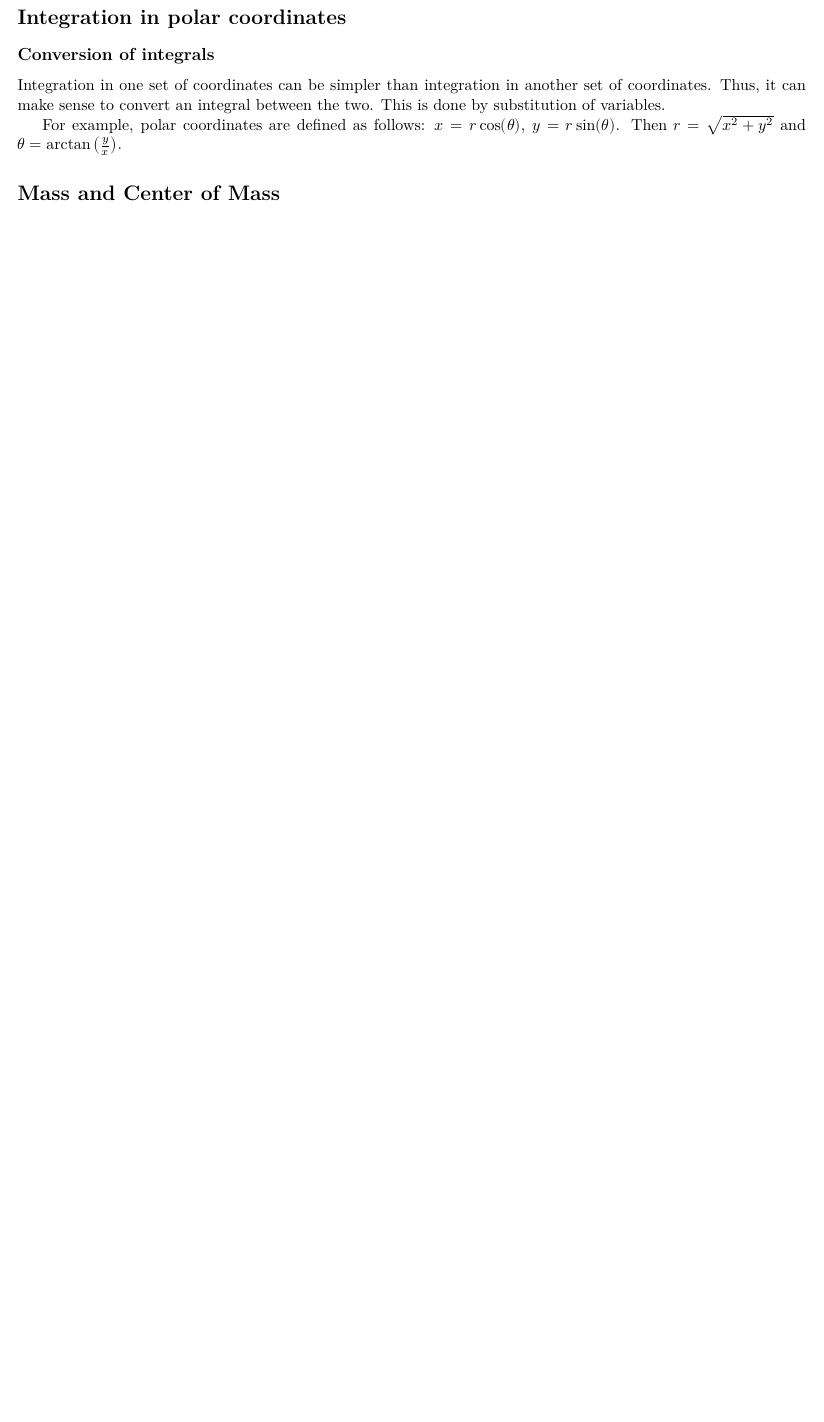
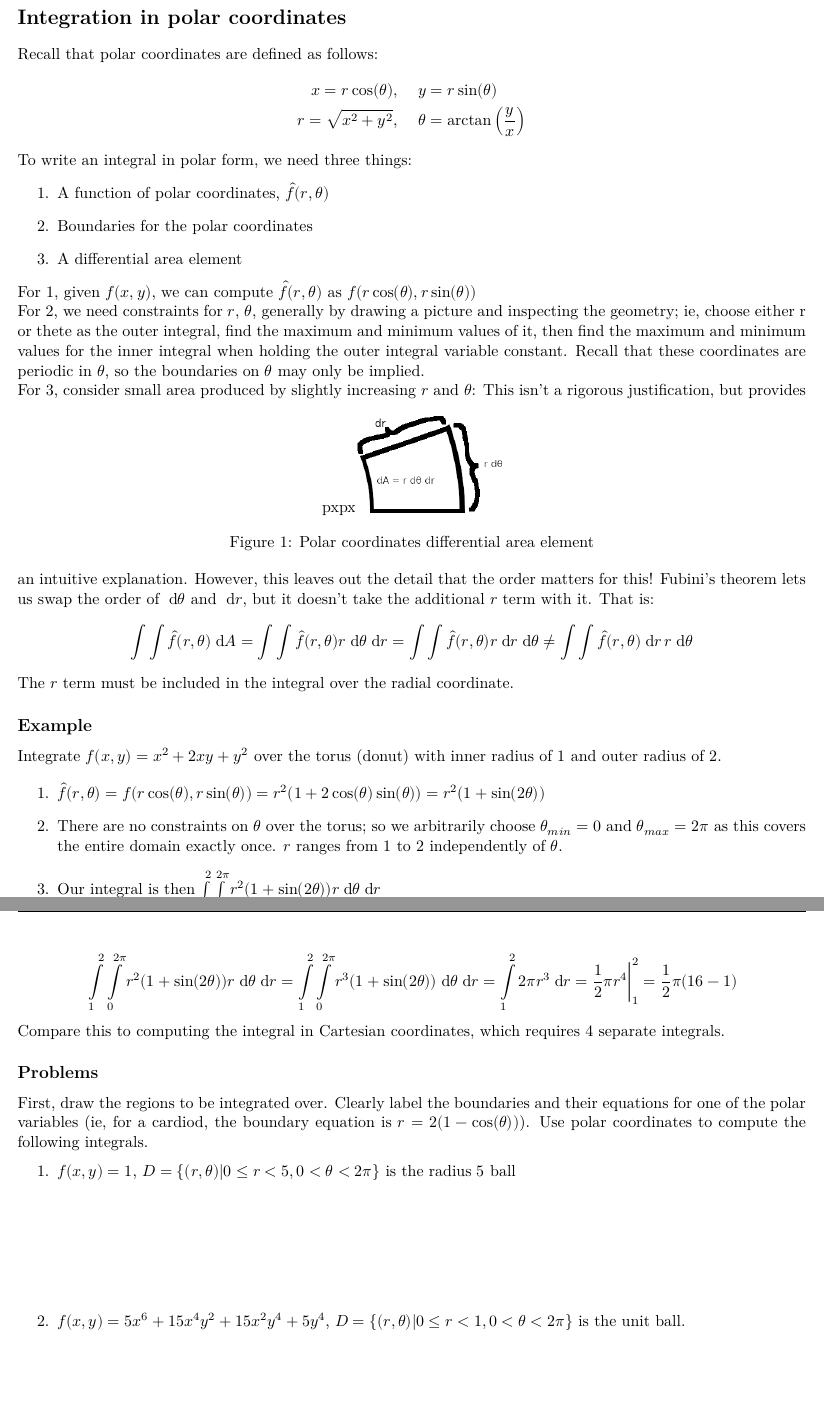
Before and after one commit to mfdeakin/ta_worksheets, a LaTeX document (mech222/worksheet_1b.tex): part of the page before the commit and two parts of pages 1 and 2 of 3 after it, the two joined at a grey line, cut so that both start at the same text, the shorter picture padded with empty space. Compiled offline with XeLaTeX.

Commit message:
Most of the worksheet the lecture on polar coordinates completed.

```diff
--- a/mech222/worksheet_1b.tex
+++ b/mech222/worksheet_1b.tex
@@ -19,12 +19,67 @@
 
 \begin{document}
 \section*{Integration in polar coordinates}
-\subsection*{Conversion of integrals}
-Integration in one set of coordinates can be simpler than integration in another set of coordinates.
-Thus, it can make sense to convert an integral between the two.
-This is done by substitution of variables.
+Recall that polar coordinates are defined as follows:
+\begin{align*}
+  x = r \cos(\theta), & \hspace{5mm} y = r \sin(\theta)\\
+  r = \sqrt{x^2 + y^2}, & \hspace{5mm} \theta = \arctan \left( \frac{y}{x} \right)
+\end{align*}
+To write an integral in polar form, we need three things:
+\begin{enumerate}
+  \item A function of polar coordinates, $\hat{f}(r, \theta)$
+  \item Boundaries for the polar coordinates
+  \item A differential area element
+\end{enumerate}
+For 1, given $f(x, y)$, we can compute $\hat{f}(r, \theta)$ as $f(r \cos(\theta), r \sin(\theta))$\\
+For 2, we need constraints for $r$, $\theta$, generally by drawing a picture and inspecting the geometry; ie, choose either r or thete as the outer integral, find the maximum and minimum values of it, then find the maximum and minimum values for the inner integral when holding the outer integral variable constant.
+Recall that these coordinates are periodic in $\theta$, so the boundaries on $\theta$ may only be implied.\\
+For 3, consider small area produced by slightly increasing $r$ and $\theta$:
+\begin{figure}[h]
+  \centering \includegraphics[width=100px]{mech222/worksheet_1b_polar_diff_elem.png}
+  \caption{Polar coordinates differential area element}
+\end{figure}
+This isn't a rigorous justification, but provides an intuitive explanation.
+However, this leaves out the detail that the order matters for this!
+Fubini's theorem lets us swap the order of $\dd{\theta}$ and $\dr$, but it doesn't take the additional $r$ term with it.
+That is:
+$$
+\int \int \hat{f}(r, \theta) \dd{A} = \int \int \hat{f}(r, \theta) r \dd{\theta} \dr = \int \int \hat{f}(r, \theta) r \dr \dd{\theta} \neq \int \int \hat{f}(r, \theta) \dr \, r \dd{\theta}
+$$
+The $r$ term must be included in the integral over the radial coordinate.
 
-For example, polar coordinates are defined as follows: $x = r \cos(\theta)$, $y = r \sin(\theta)$.
-Then $r = \sqrt{x^2 + y^2}$ and $\theta = \arctan \left( \frac{y}{x} \right)$.
-\section*{Mass and Center of Mass}
+\subsection*{Example}
+Integrate $f(x, y) = x^2 + 2 x y + y^2$ over the torus (donut) with inner radius of $1$ and outer radius of $2$.
 
+\begin{enumerate}
+  \item $\hat{f}(r, \theta) = f(r \cos(\theta), r \sin(\theta)) = r^2 ( 1 + 2 \cos(\theta) \sin(\theta) ) = r^2 (1 + \sin(2 \theta))$
+  \item There are no constraints on $\theta$ over the torus; so we arbitrarily choose $\theta_{min} = 0$ and $\theta_{max} = 2 \pi$ as this covers the entire domain exactly once.
+    $r$ ranges from $1$ to $2$ independently of $\theta$.
+  \item Our integral is then $\int \limits_{1}^{2} \int \limits_{0}^{2 \pi} r^2 (1 + \sin(2 \theta)) r \dd{\theta} \dr$
+\end{enumerate}
+\begin{align*}
+  & \int \limits_{1}^{2} \int \limits_{0}^{2 \pi} r^2 (1 + \sin(2 \theta)) r \dd{\theta} \dr
+    = \int \limits_{1}^{2} \int \limits_{0}^{2 \pi} r^3 (1 + \sin(2 \theta)) \dd{\theta} \dr
+    = \int \limits_{1}^{2} 2 \pi r^3 \dr
+    = \frac{1}{2} \pi r^4 \bigg \rvert_{1}^{2}
+    = \frac{1}{2} \pi (16 - 1)
+\end{align*}
+Compare this to computing the integral in Cartesian coordinates, which requires 4 separate integrals.
+
+\subsection*{Problems}
+First, draw the regions to be integrated over.
+Clearly label the boundaries and their equations for one of the polar variables (ie, for a cardiod, the boundary equation is $r = 2 (1 - \cos(\theta))$).
+Use polar coordinates to compute the following integrals.
+\begin{enumerate}
+  \item $f(x, y) = 1$, $D = \set{(r, \theta) | 0 \leq r < 5, 0 < \theta < 2 \pi}$ is the radius $5$ ball\\
+    \newline
+    \newline
+    \newline
+    \newline
+    \newline
+  \item $f(x, y) = 5 x^6 + 15 x^4 y^2 + 15 x^2 y^4 + 5 y^4$, $D = \set{(r, \theta) | 0 \leq r < 1, 0 < \theta < 2 \pi}$ is the unit ball.
+    \newline
+    \newline
+    \newline
+    \newline
+    \newline
+  \item $\hat{f}(r, \theta) = \frac{\sin(\theta)}{r}$, $D$ is the torus with inner radius 1 and outer radius 2.
```
Also changed, not shown: mech222/worksheet_1b_polar_diff_elem.png (added), mech222/worksheet_1b.tex (25 more changed lines).
